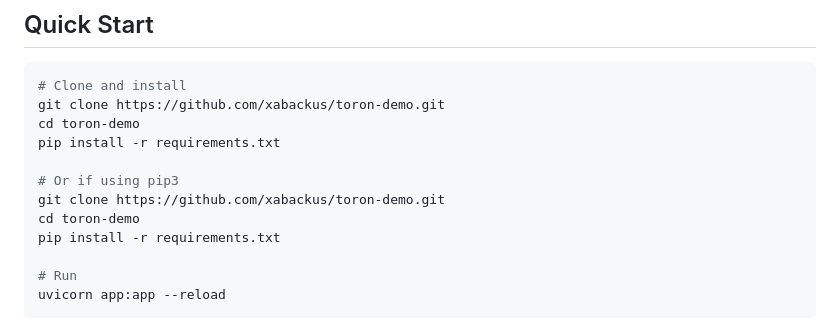
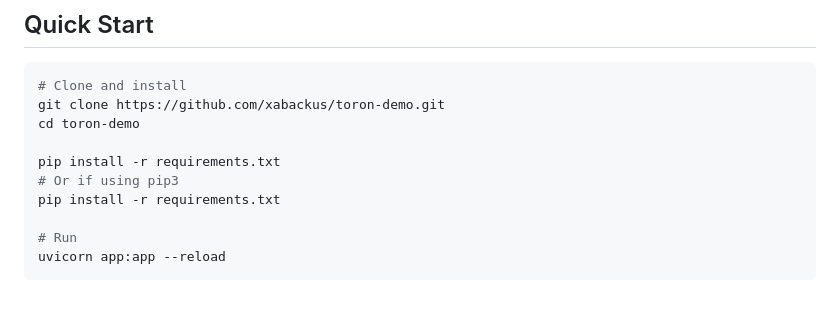
Before and after one commit to xabackus/toron-demo, a Markdown page: README.md, the part around the change. Drawn GitHub-style; blank space fills up the shorter version.

```diff
--- a/README.md
+++ b/README.md
@@ -10,11 +10,9 @@ Built with **FastAPI** (Python) + vanilla HTML/CSS/JS. Uses **GPT-4o-mini** via
 # Clone and install
 git clone https://github.com/xabackus/toron-demo.git
 cd toron-demo
+
 pip install -r requirements.txt
-
 # Or if using pip3
-git clone https://github.com/xabackus/toron-demo.git
-cd toron-demo
 pip install -r requirements.txt
 
 # Run
```
